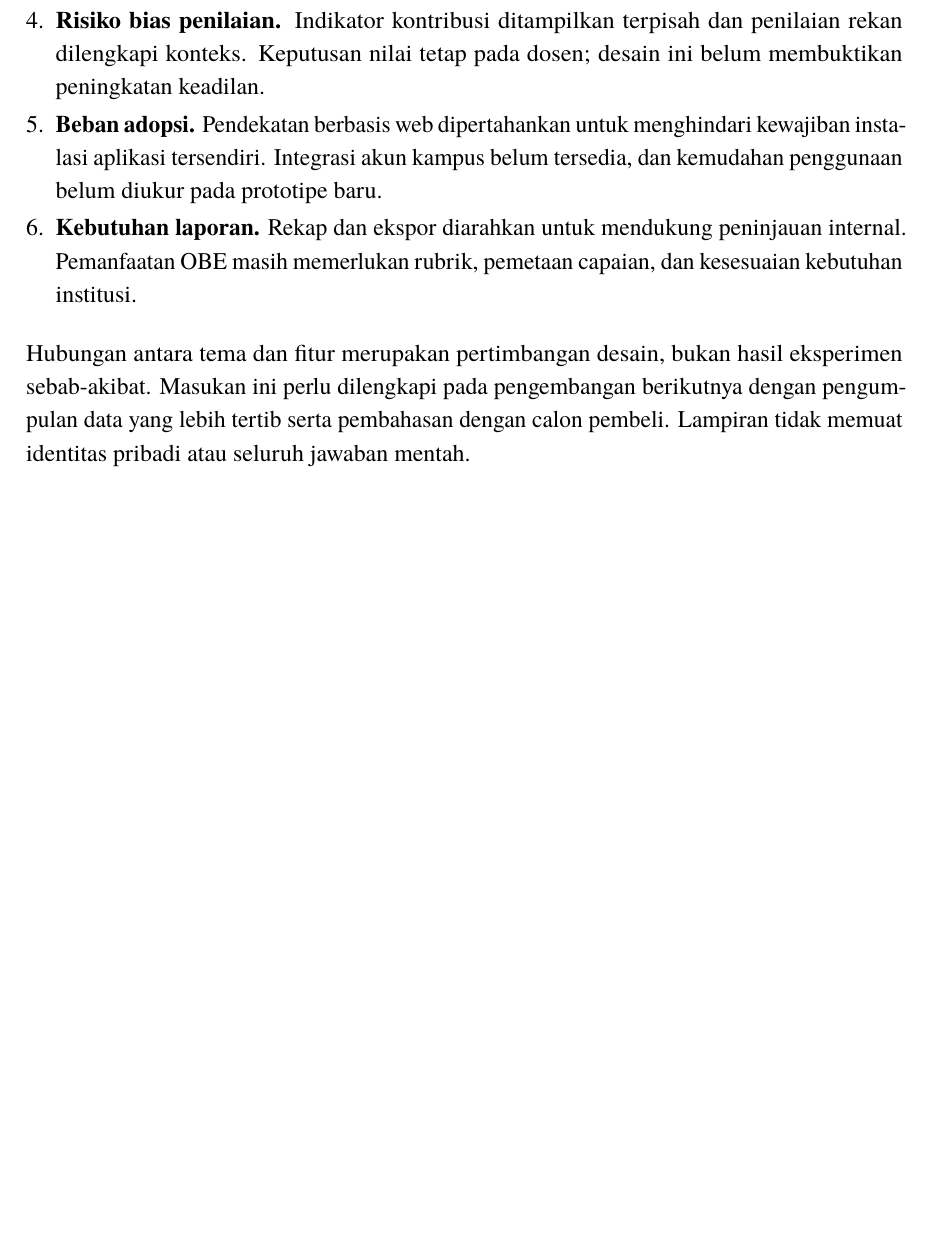
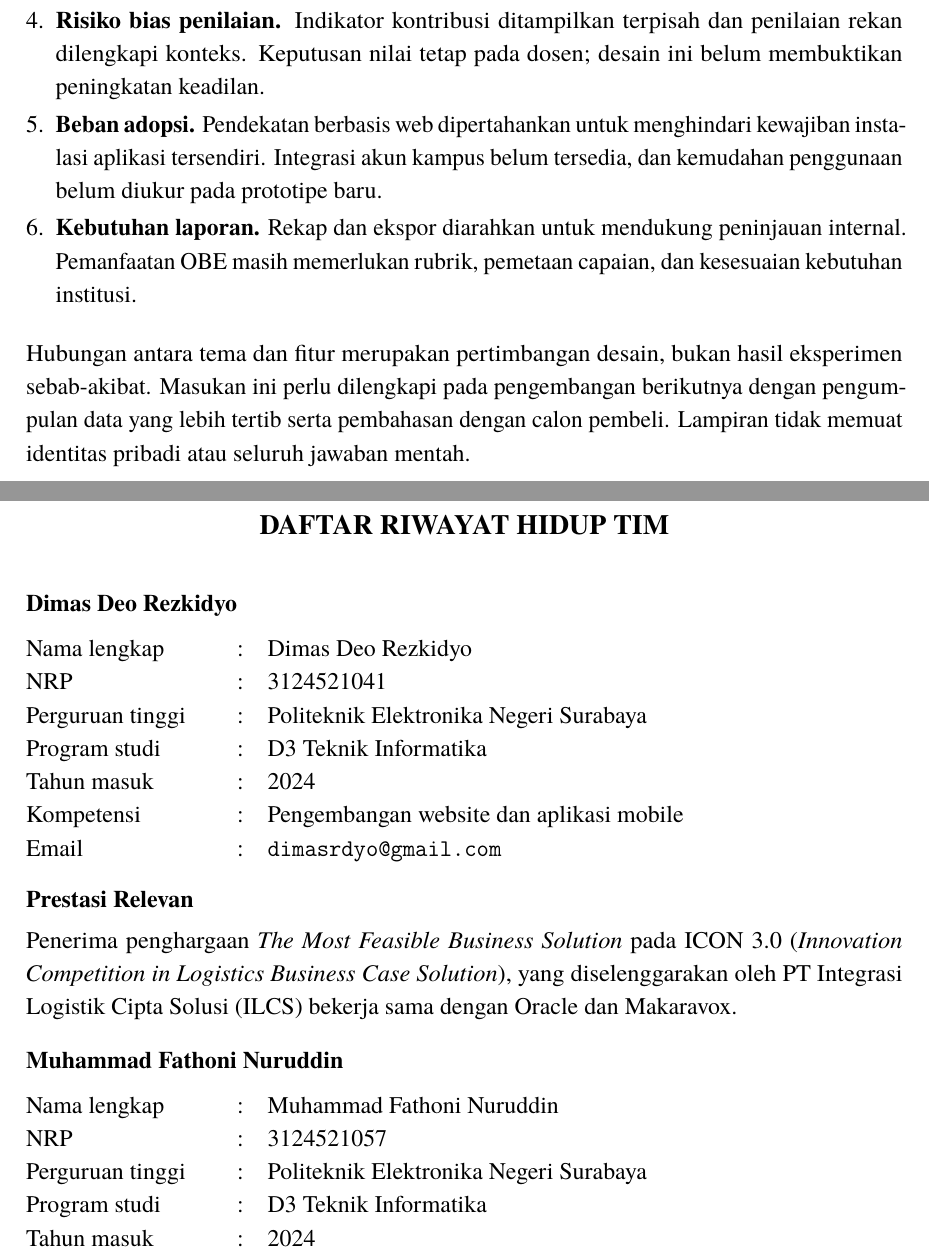
Before and after one commit to daniandraaa/yudiaz-latex, a LaTeX document (data/projects/fe176e70/main.tex): part of page 28 of 28 before the commit and two parts of pages 28 and 29 of 29 after it, the two joined at a grey line, cut so that both start at the same text, the shorter picture padded with empty space. Compiled offline with pdfLaTeX.

Commit message:
chore(auto-sync): continuous project and state update [2026-10-26 05:00 WIB]

```diff
--- a/data/projects/fe176e70/main.tex
+++ b/data/projects/fe176e70/main.tex
@@ -553,4 +553,29 @@ Tema disusun dari pengalaman, kendala, kebutuhan, dan kekhawatiran dalam berkas
 Hubungan antara tema dan fitur merupakan pertimbangan desain, bukan hasil eksperimen sebab-akibat. Masukan ini perlu dilengkapi pada pengembangan berikutnya dengan pengumpulan data yang lebih tertib serta pembahasan dengan calon pembeli. Lampiran tidak memuat identitas pribadi atau seluruh jawaban mentah.
 % END APPENDIX B - removable review draft
 
+\clearpage
+\chapter{DAFTAR RIWAYAT HIDUP TIM}
+\section*{Dimas Deo Rezkidyo}
+\begin{tabularx}{\textwidth}{@{}p{3.3cm}@{\quad}l@{\quad}>{\raggedright\arraybackslash}X@{}}
+Nama lengkap & : & Dimas Deo Rezkidyo \tabularnewline
+NRP & : & 3124521041 \tabularnewline
+Perguruan tinggi & : & Politeknik Elektronika Negeri Surabaya \tabularnewline
+Program studi & : & D3 Teknik Informatika \tabularnewline
+Tahun masuk & : & 2024 \tabularnewline
+Kompetensi & : & Pengembangan website dan aplikasi mobile \tabularnewline
+Email & : & \href{mailto:dimasrdyo@gmail.com}{\nolinkurl{dimasrdyo@gmail.com}} \tabularnewline
+\end{tabularx}
+
+\subsection*{Prestasi Relevan}
+Penerima penghargaan \textit{The Most Feasible Business Solution} pada ICON 3.0 (\textit{Innovation Competition in Logistics Business Case Solution}), yang diselenggarakan oleh PT Integrasi Logistik Cipta Solusi (ILCS) bekerja sama dengan Oracle dan Makaravox.
+
+\section*{Muhammad Fathoni Nuruddin}
+\begin{tabularx}{\textwidth}{@{}p{3.3cm}@{\quad}l@{\quad}>{\raggedright\arraybackslash}X@{}}
+Nama lengkap & : & Muhammad Fathoni Nuruddin \tabularnewline
+NRP & : & 3124521057 \tabularnewline
+Perguruan tinggi & : & Politeknik Elektronika Negeri Surabaya \tabularnewline
+Program studi & : & D3 Teknik Informatika \tabularnewline
+Tahun masuk & : & 2024 \tabularnewline
+\end{tabularx}
+
 \end{document}
```
Also changed, not shown: 1 other file.
